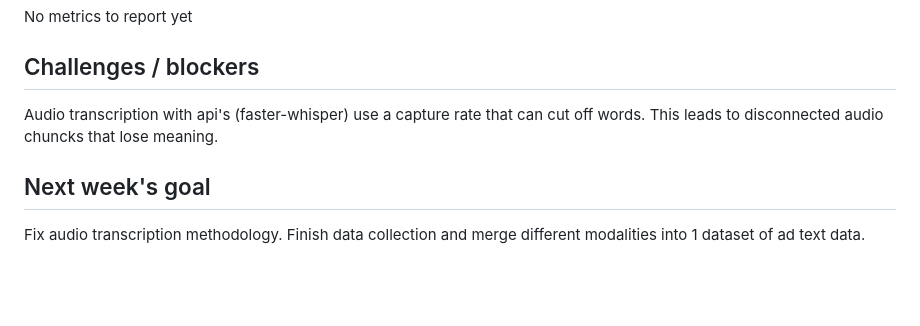
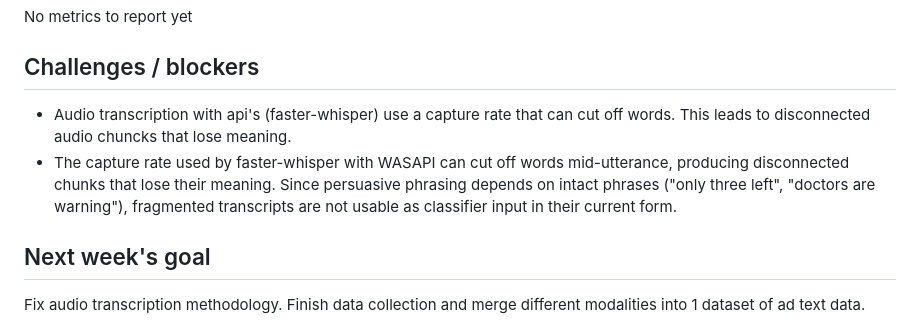
Before and after one commit to cpedrett-umd/Group-6-Final-Project, a Markdown page: weekly_reports/week5.md, the part around the change. Drawn GitHub-style; blank space fills up the shorter version.

```diff
--- a/weekly_reports/week5.md
+++ b/weekly_reports/week5.md
@@ -46,7 +46,8 @@ No metrics to report yet
 
 ## Challenges / blockers
 
-Audio transcription with api's (faster-whisper) use a capture rate that can cut off words. This leads to disconnected audio chuncks that lose meaning.
+- Audio transcription with api's (faster-whisper) use a capture rate that can cut off words. This leads to disconnected audio chuncks that lose meaning.
+- The capture rate used by faster-whisper with WASAPI can cut off words mid-utterance, producing disconnected chunks that lose their meaning. Since persuasive phrasing depends on intact phrases ("only three left", "doctors are warning"), fragmented transcripts are not usable as classifier input in their current form.
 
 ## Next week's goal
 
```
